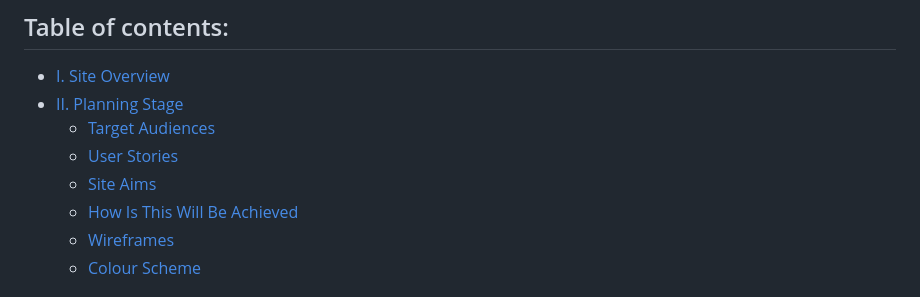
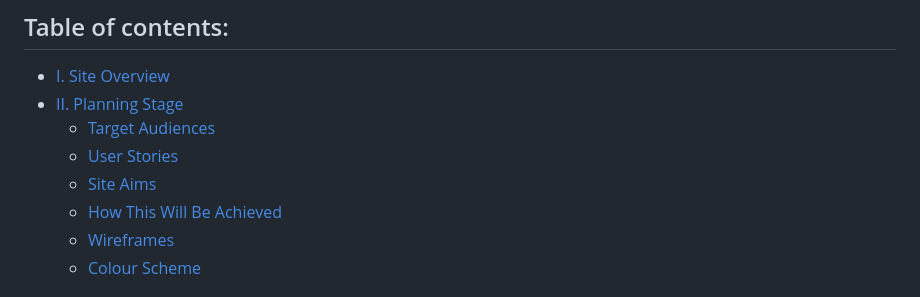
Before and after one commit to sowmya1283/heavenlydining, a Markdown page: README.md, the part around the change. Rendered like a GitHub page.

Commit message:
check the table of contents updated for how this will be achieved

```diff
--- a/README.md
+++ b/README.md
@@ -21,7 +21,7 @@ Discover something extraordinary. Step into a dining adventure that awakens your
   - [Target Audiences](#target-audiences)
   - [User Stories](#user-stories)
   - [Site Aims](#site-aims)
-  - [How Is This Will Be Achieved](#how-is-this-will-be-achieved)
+  - [How This Will Be Achieved](#how-this-will-be-achieved)
   - [Wireframes](#wireframes)
   - [Colour Scheme](#colour-scheme)
 ## III. Current Features Common to all pages
```
